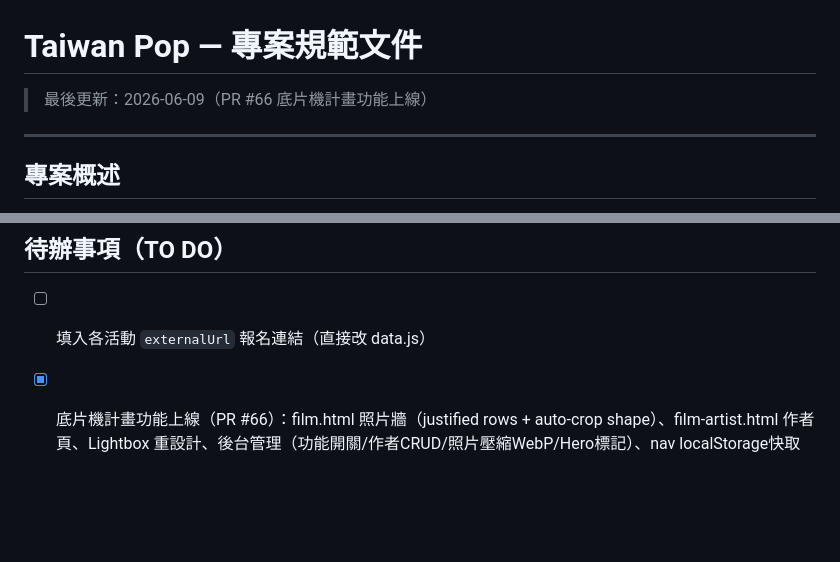
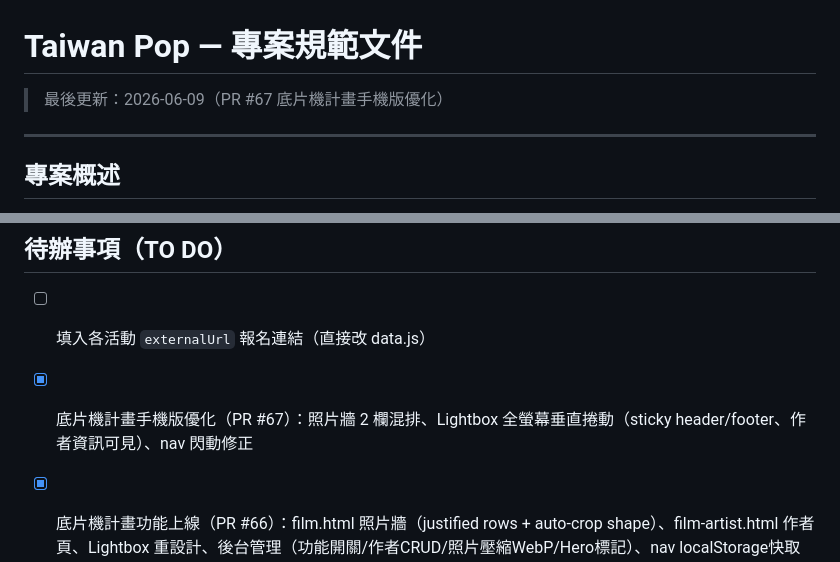
Before and after one commit to aaronkuo13/taiwan-pop, a Markdown page: .claude/PROJECT_SPEC.md, 2 parts joined by grey strips. GitHub-like rendering; blank space fills up the shorter version.

Commit message:
docs: update PRD — PR #67 底片機計畫手機版
Co-Authored-By: Claude Sonnet 4.6 <noreply@anthropic.com>

```diff
--- a/.claude/PROJECT_SPEC.md
+++ b/.claude/PROJECT_SPEC.md
@@ -1,6 +1,6 @@
 # Taiwan Pop — 專案規範文件
 
-> 最後更新：2026-06-09（PR #66 底片機計畫功能上線）
+> 最後更新：2026-06-09（PR #67 底片機計畫手機版優化）
 
 ---
 
@@ -420,6 +420,7 @@ gh pr merge [num] --merge --delete-branch
 ## 待辦事項（TO DO）
 
 - [ ] 填入各活動 `externalUrl` 報名連結（直接改 data.js）
+- [x] 底片機計畫手機版優化（PR #67）：照片牆 2 欄混排、Lightbox 全螢幕垂直捲動（sticky header/footer、作者資訊可見）、nav 閃動修正
 - [x] 底片機計畫功能上線（PR #66）：film.html 照片牆（justified rows + auto-crop shape）、film-artist.html 作者頁、Lightbox 重設計、後台管理（功能開關/作者CRUD/照片壓縮WebP/Hero標記）、nav localStorage快取消閃動
 - [x] UI polish（PR #65）：首頁 stat 數字重疊修正、Featured Banner LEARN MORE 放大、article 移除 ARTICLE 小標 + 側邊欄單語言標籤 + 分享按鈕換 SVG 圖示（FB/X/Threads/Copy）
 - [x] 相關報導獨立頁面上線（PR #64）：press.html 新建、導覽列新增連結、後台管理 CRUD、媒體標籤動態下拉、10 筆分頁載入
```
